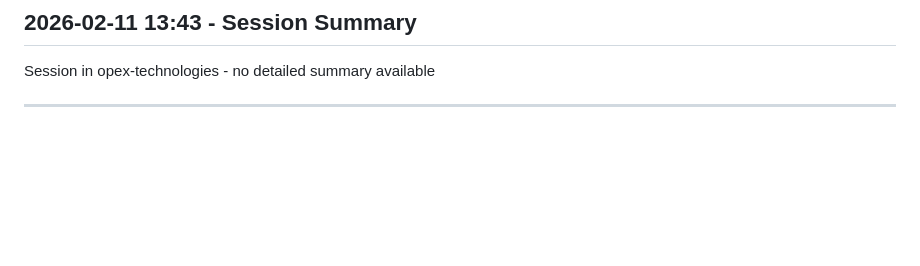
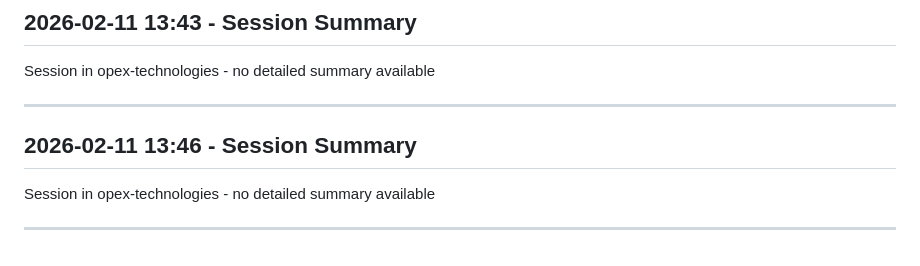
Before and after one commit to opex-technologies/opex-technologies.github.io, a Markdown page: .claude/history.md, the part around the change. Rendered like a GitHub page; blank space fills up the shorter version.

Commit message:
Auto-sync: 1 modified
Synced via git-sync on 2026-02-11 13:46

```diff
--- a/.claude/history.md
+++ b/.claude/history.md
@@ -104,3 +104,8 @@ Session in opex-technologies - no detailed summary available
 Session in opex-technologies - no detailed summary available
 
 ---
+
+## 2026-02-11 13:46 - Session Summary
+Session in opex-technologies - no detailed summary available
+
+---
```
